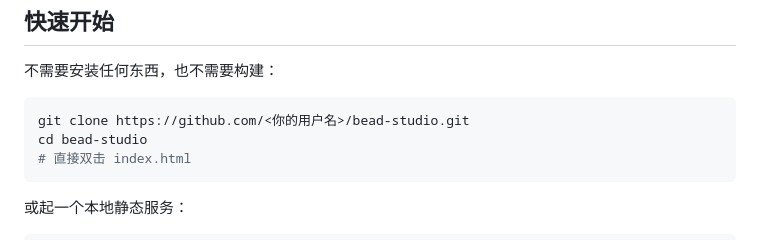
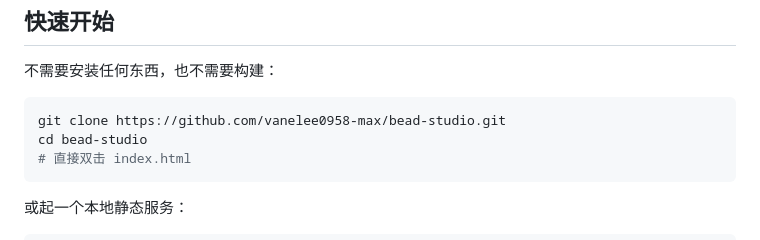
Before and after one commit to vanelee0958-max/bead-studio, a Markdown page: README.md, the part around the change. Drawn GitHub-style.

Commit message:
docs: 修正 clone 地址占位符

````diff
--- a/README.md
+++ b/README.md
@@ -37,7 +37,7 @@
 不需要安装任何东西，也不需要构建：
 
 ```bash
-git clone https://github.com/<你的用户名>/bead-studio.git
+git clone https://github.com/vanelee0958-max/bead-studio.git
 cd bead-studio
 # 直接双击 index.html
 ```
````
